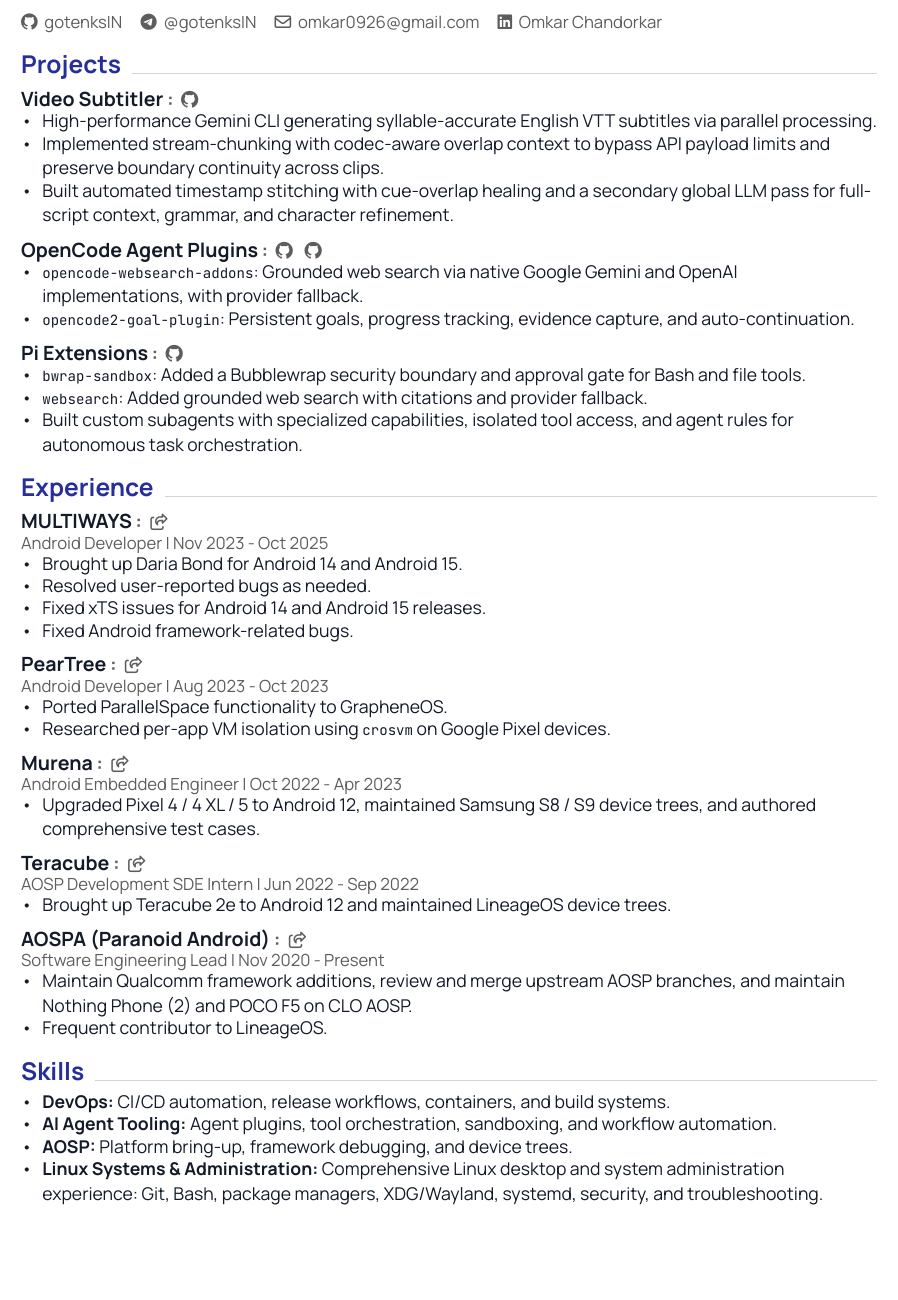
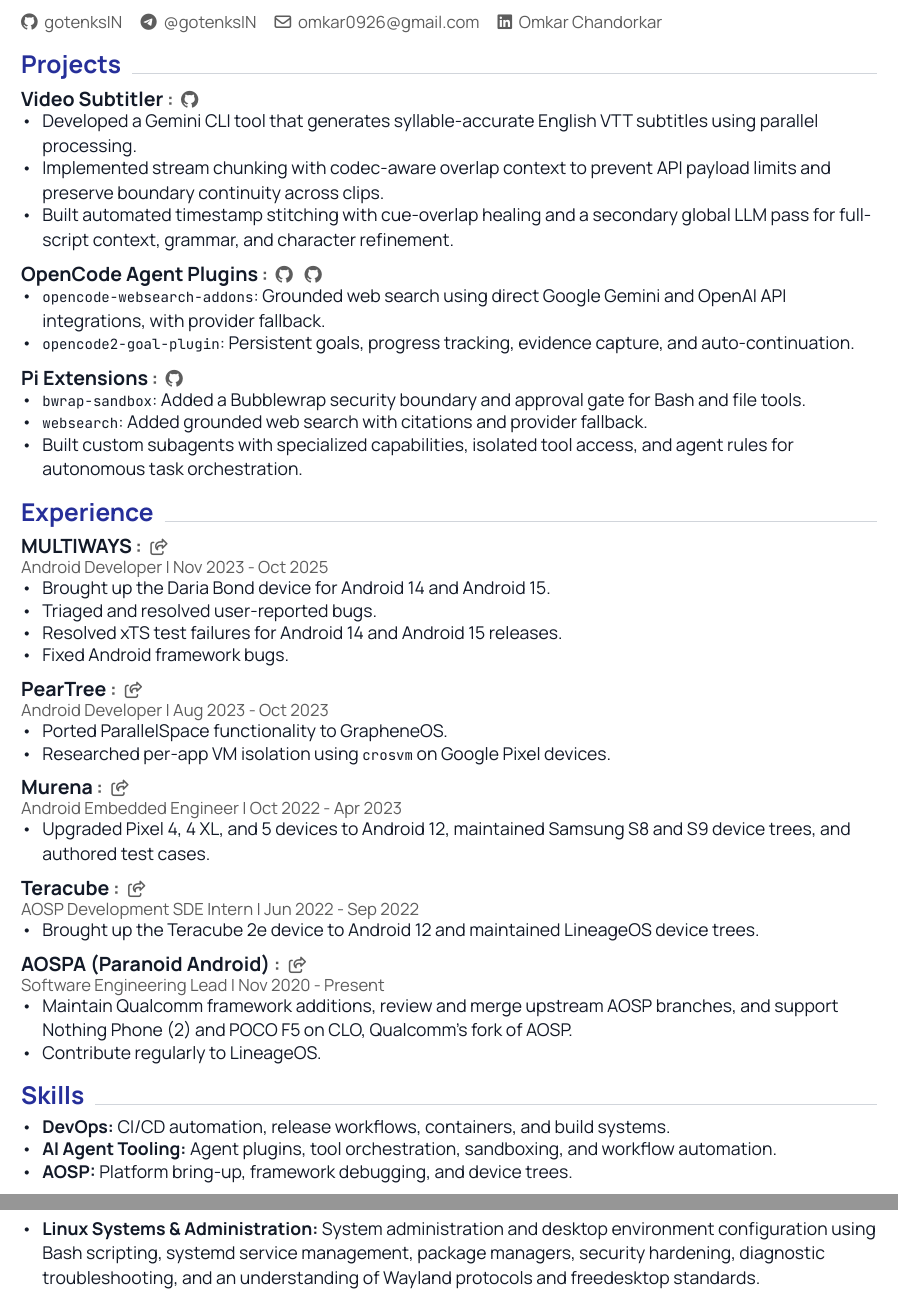
Before and after one commit to gotenksIN/resume, a Typst document (resume.typ): part of the page before the commit and two parts of pages 1 and 2 of 2 after it, the two joined at a grey line, cut so that both start at the same text, the shorter picture padded with empty space. Compiled offline with Typst 0.15.

Commit message:
Refine phrasing inside resume for accuracy
Signed-off-by: Omkar Chandorkar <gotenksIN@aospa.co>

```diff
--- a/resume.typ
+++ b/resume.typ
@@ -121,8 +121,8 @@
     destination: "https://github.com/gotenksIN/video-subtitler",
     link-type: "github",
     body: [
-      - High-performance Gemini CLI generating syllable-accurate English VTT subtitles via parallel processing.
-      - Implemented stream-chunking with codec-aware overlap context to bypass API payload limits and preserve boundary continuity across clips.
+      - Developed a Gemini CLI tool that generates syllable-accurate English VTT subtitles using parallel processing.
+      - Implemented stream chunking with codec-aware overlap context to prevent API payload limits and preserve boundary continuity across clips.
       - Built automated timestamp stitching with cue-overlap healing and a secondary global LLM pass for full-script context, grammar, and character refinement.
     ],
   )
@@ -135,7 +135,7 @@
     ),
     link-type: "github",
     body: [
-      - `opencode-websearch-addons`: Grounded web search via native Google Gemini and OpenAI implementations, with provider fallback.
+      - `opencode-websearch-addons`: Grounded web search using direct Google Gemini and OpenAI API integrations, with provider fallback.
       - `opencode2-goal-plugin`: Persistent goals, progress tracking, evidence capture, and auto-continuation.
     ],
   )
@@ -160,10 +160,10 @@
     link-type: "browser",
     subtitle: "Android Developer | Nov 2023 - Oct 2025",
     body: [
-      - Brought up Daria Bond for Android 14 and Android 15.
-      - Resolved user-reported bugs as needed.
-      - Fixed xTS issues for Android 14 and Android 15 releases.
-      - Fixed Android framework-related bugs.
+      - Brought up the Daria Bond device for Android 14 and Android 15.
+      - Triaged and resolved user-reported bugs.
+      - Resolved xTS test failures for Android 14 and Android 15 releases.
+      - Fixed Android framework bugs.
     ],
   )
 
@@ -184,7 +184,7 @@
     link-type: "browser",
     subtitle: "Android Embedded Engineer | Oct 2022 - Apr 2023",
     body: [
-      - Upgraded Pixel 4 / 4 XL / 5 to Android 12, maintained Samsung S8 / S9 device trees, and authored comprehensive test cases.
+      - Upgraded Pixel 4, 4 XL, and 5 devices to Android 12, maintained Samsung S8 and S9 device trees, and authored test cases.
     ],
   )
 
@@ -194,7 +194,7 @@
     link-type: "browser",
     subtitle: "AOSP Development SDE Intern | Jun 2022 - Sep 2022",
     body: [
-      - Brought up Teracube 2e to Android 12 and maintained LineageOS device trees.
+      - Brought up the Teracube 2e device to Android 12 and maintained LineageOS device trees.
     ],
   )
 
@@ -204,8 +204,8 @@
     link-type: "browser",
     subtitle: "Software Engineering Lead | Nov 2020 - Present",
     body: [
-      - Maintain Qualcomm framework additions, review and merge upstream AOSP branches, and maintain Nothing Phone (2) and POCO F5 on CLO AOSP.
-      - Frequent contributor to LineageOS.
+      - Maintain Qualcomm framework additions, review and merge upstream AOSP branches, and support Nothing Phone (2) and POCO F5 on CLO, Qualcomm's fork of AOSP.
+      - Contribute regularly to LineageOS.
     ],
   )
 ])
@@ -217,7 +217,7 @@
       - *DevOps:* CI/CD automation, release workflows, containers, and build systems.
       - *AI Agent Tooling:* Agent plugins, tool orchestration, sandboxing, and workflow automation.
       - *AOSP:* Platform bring-up, framework debugging, and device trees.
-      - *Linux Systems & Administration:* Comprehensive Linux desktop and system administration experience: Git, Bash, package managers, XDG/Wayland, systemd, security, and troubleshooting.
+      - *Linux Systems & Administration:* System administration and desktop environment configuration using Bash scripting, systemd service management, package managers, security hardening, diagnostic troubleshooting, and an understanding of Wayland protocols and freedesktop standards.
     ],
   )
 ])
```
Also changed, not shown: Omkar_Chandorkar.pdf, resume.svg, 1 other file.
